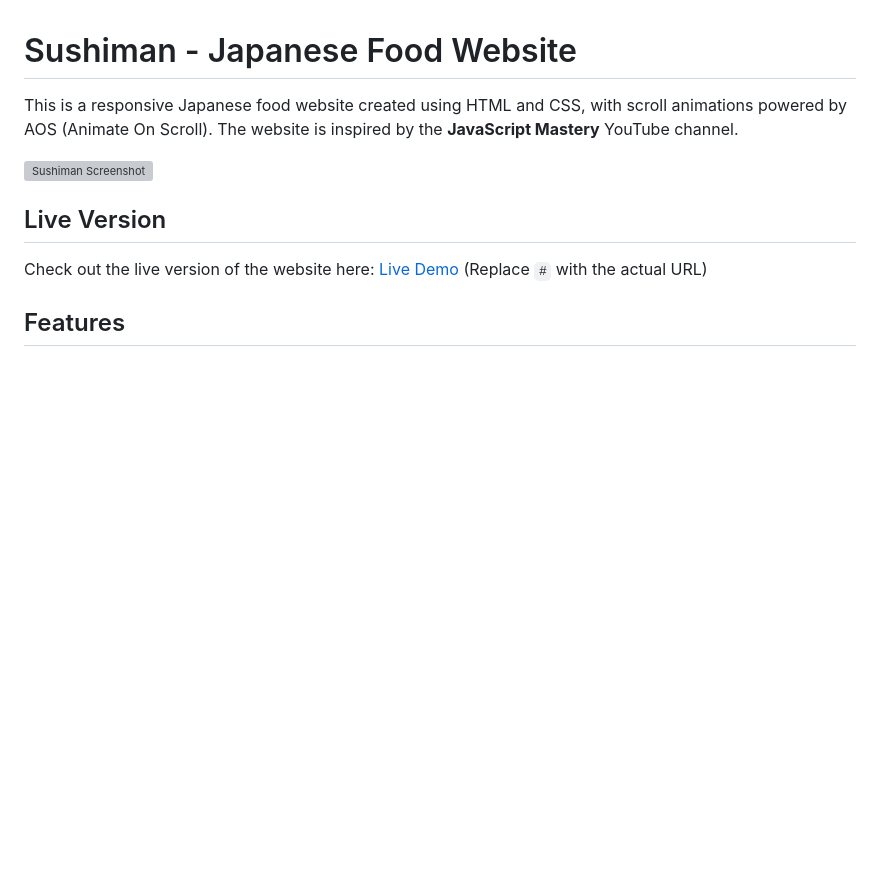
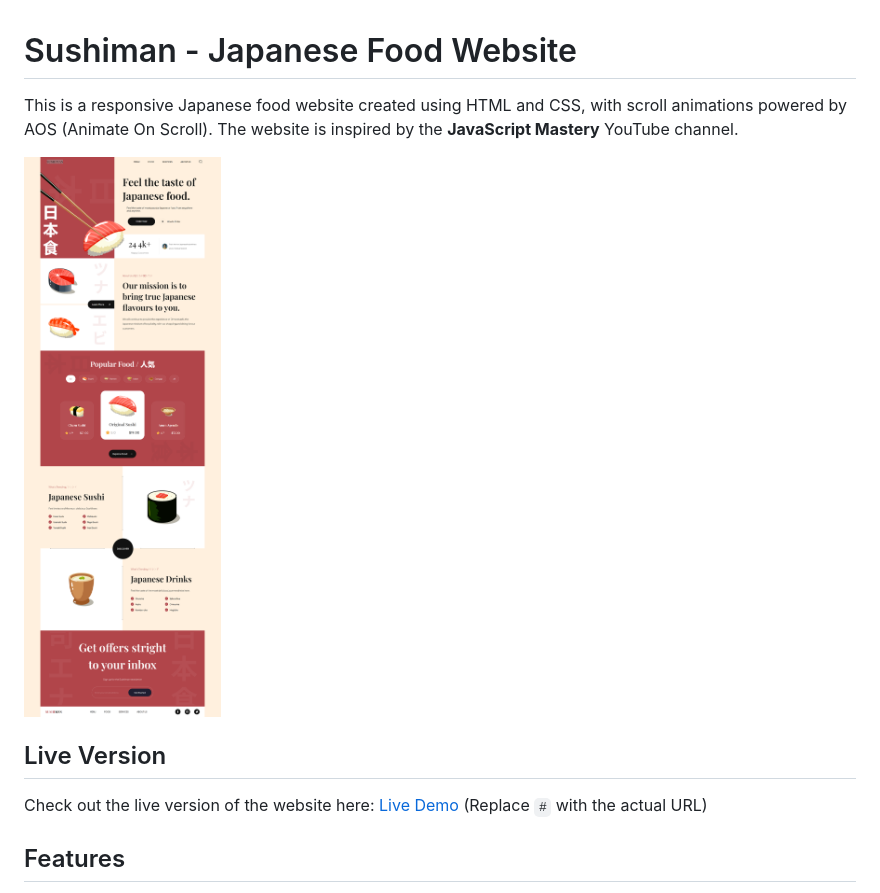
Before and after one commit to YasserEsam/Sushiman---Japanese-Food-Website, a Markdown page: README.md, the part around the change. Drawn GitHub-style; pictures changed too: assets/screenshot.png (added); blank space fills up the shorter version; grey boxes are pictures that could not be loaded.

Commit message:
update the image of the readme file

```diff
--- a/README.md
+++ b/README.md
@@ -2,7 +2,7 @@
 
 This is a responsive Japanese food website created using HTML and CSS, with scroll animations powered by AOS (Animate On Scroll). The website is inspired by the **JavaScript Mastery** YouTube channel.
 
-![Sushiman Screenshot](./dist/assets/screens.png)
+![Sushiman Screenshot](./assets/screenshot.png)
 
 ## Live Version
 
```
